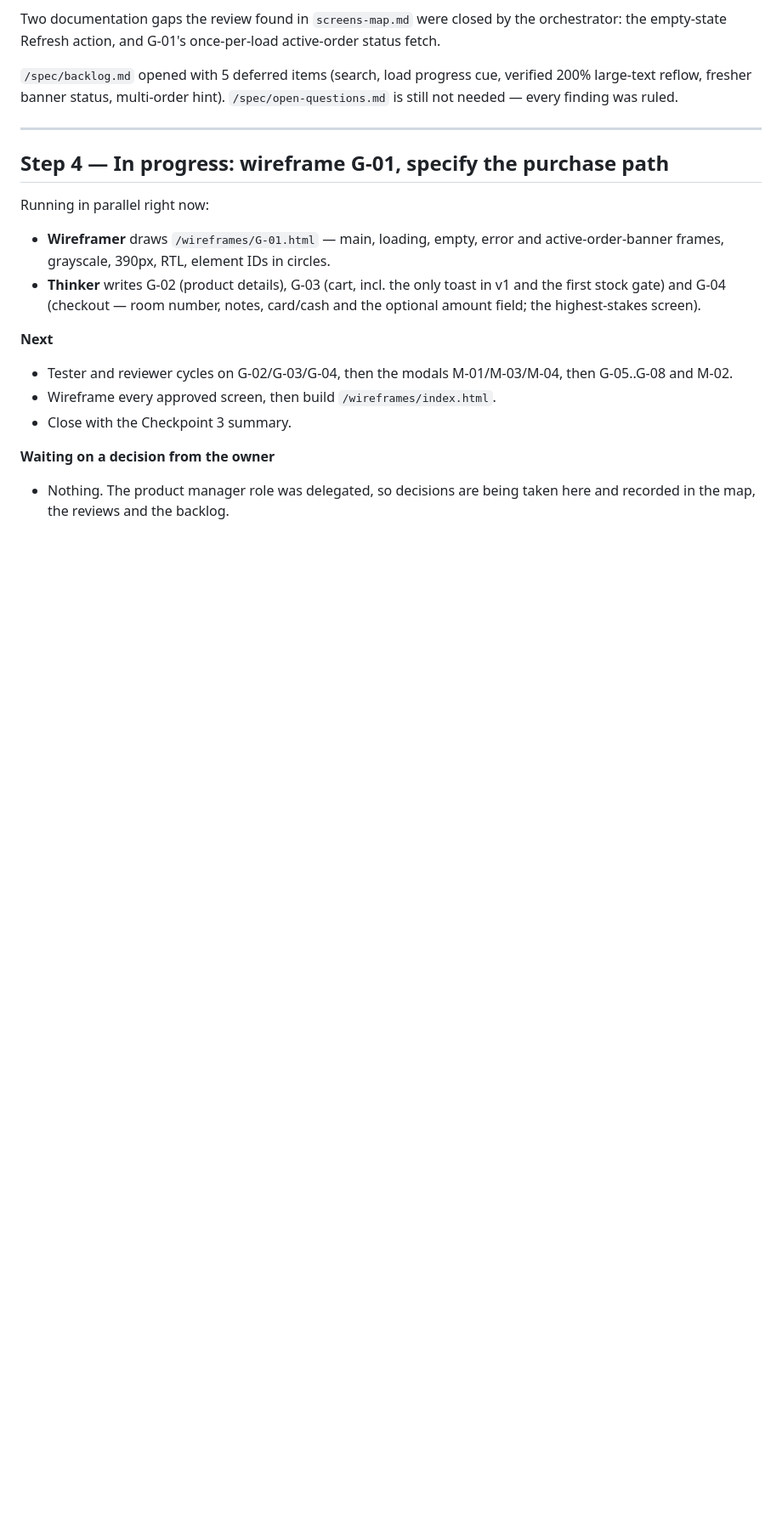
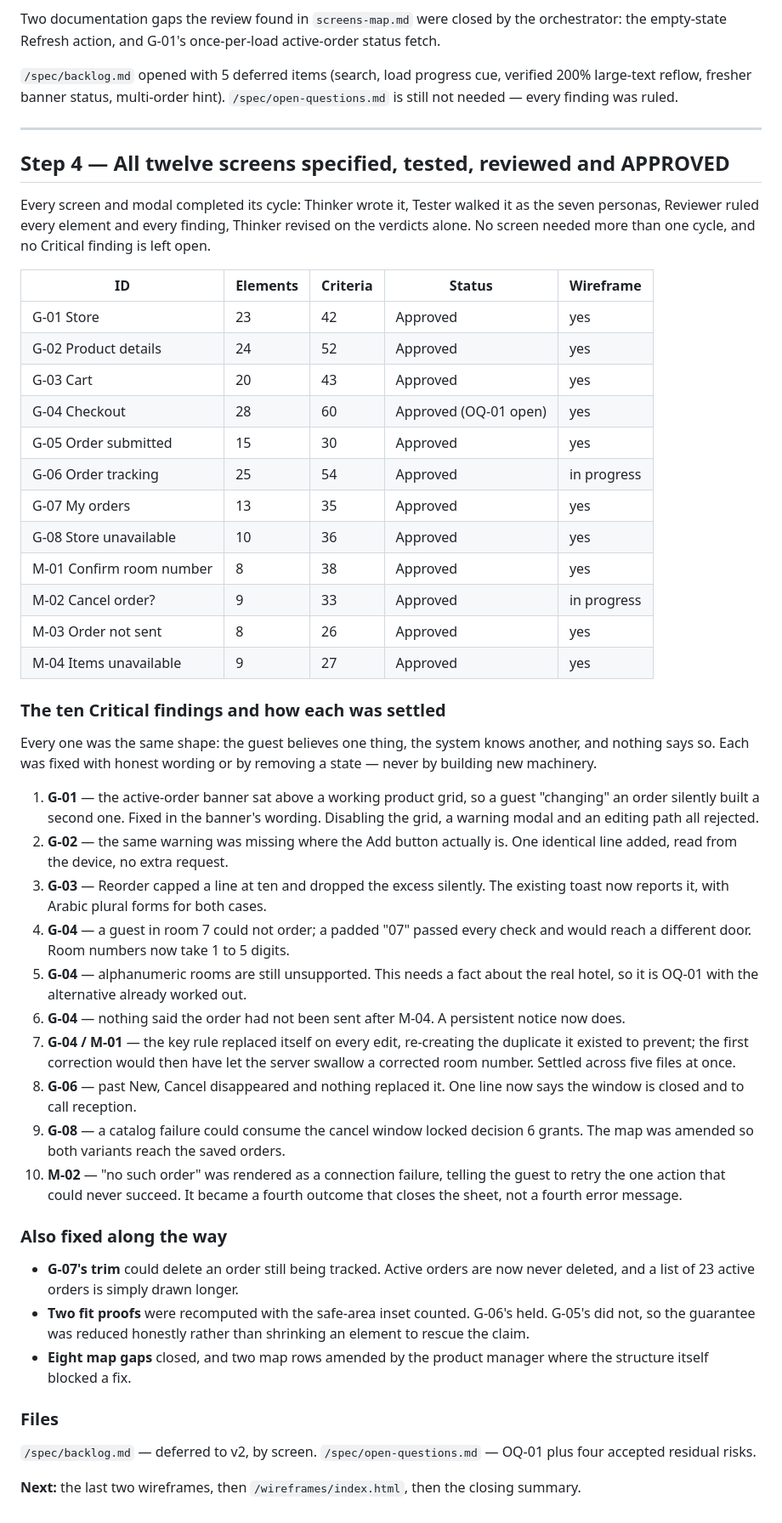
Before and after one commit to hmbu/Purely, a Markdown page: PROGRESS.md, the part around the change. Shown at 85% size. Drawn GitHub-style; blank space fills up the shorter version.

Commit message:
Update PROGRESS: all twelve screens approved
Records the final element and criteria counts per screen, the ten
Critical findings and how each was settled, and the fixes that came
out of the cycles without being Critical.

Co-Authored-By: Claude Opus 5 <noreply@anthropic.com>
Claude-Session: https://claude.ai/code/session_01XUDBpSHyczWbH7yBMpG3An

```diff
--- a/PROGRESS.md
+++ b/PROGRESS.md
@@ -90,21 +90,72 @@ verified 200% large-text reflow, fresher banner status, multi-order hint).
 
 ---
 
-## Step 4 — In progress: wireframe G-01, specify the purchase path
+## Step 4 — All twelve screens specified, tested, reviewed and APPROVED
 
-Running in parallel right now:
-- **Wireframer** draws `/wireframes/G-01.html` — main, loading, empty, error and
-  active-order-banner frames, grayscale, 390px, RTL, element IDs in circles.
-- **Thinker** writes G-02 (product details), G-03 (cart, incl. the only toast in
-  v1 and the first stock gate) and G-04 (checkout — room number, notes,
-  card/cash and the optional amount field; the highest-stakes screen).
+Every screen and modal completed its cycle: Thinker wrote it, Tester walked it
+as the seven personas, Reviewer ruled every element and every finding, Thinker
+revised on the verdicts alone. No screen needed more than one cycle, and no
+Critical finding is left open.
 
-**Next**
-- Tester and reviewer cycles on G-02/G-03/G-04, then the modals M-01/M-03/M-04,
-  then G-05..G-08 and M-02.
-- Wireframe every approved screen, then build `/wireframes/index.html`.
-- Close with the Checkpoint 3 summary.
+| ID | Elements | Criteria | Status | Wireframe |
+|---|---|---|---|---|
+| G-01 Store | 23 | 42 | Approved | yes |
+| G-02 Product details | 24 | 52 | Approved | yes |
+| G-03 Cart | 20 | 43 | Approved | yes |
+| G-04 Checkout | 28 | 60 | Approved (OQ-01 open) | yes |
+| G-05 Order submitted | 15 | 30 | Approved | yes |
+| G-06 Order tracking | 25 | 54 | Approved | in progress |
+| G-07 My orders | 13 | 35 | Approved | yes |
+| G-08 Store unavailable | 10 | 36 | Approved | yes |
+| M-01 Confirm room number | 8 | 38 | Approved | yes |
+| M-02 Cancel order? | 9 | 33 | Approved | in progress |
+| M-03 Order not sent | 8 | 26 | Approved | yes |
+| M-04 Items unavailable | 9 | 27 | Approved | yes |
 
-**Waiting on a decision from the owner**
-- Nothing. The product manager role was delegated, so decisions are being taken
-  here and recorded in the map, the reviews and the backlog.
+### The ten Critical findings and how each was settled
+
+Every one was the same shape: the guest believes one thing, the system knows
+another, and nothing says so. Each was fixed with honest wording or by removing
+a state — never by building new machinery.
+
+1. **G-01** — the active-order banner sat above a working product grid, so a
+   guest "changing" an order silently built a second one. Fixed in the banner's
+   wording. Disabling the grid, a warning modal and an editing path all rejected.
+2. **G-02** — the same warning was missing where the Add button actually is.
+   One identical line added, read from the device, no extra request.
+3. **G-03** — Reorder capped a line at ten and dropped the excess silently.
+   The existing toast now reports it, with Arabic plural forms for both cases.
+4. **G-04** — a guest in room 7 could not order; a padded "07" passed every
+   check and would reach a different door. Room numbers now take 1 to 5 digits.
+5. **G-04** — alphanumeric rooms are still unsupported. This needs a fact about
+   the real hotel, so it is OQ-01 with the alternative already worked out.
+6. **G-04** — nothing said the order had not been sent after M-04. A persistent
+   notice now does.
+7. **G-04 / M-01** — the key rule replaced itself on every edit, re-creating the
+   duplicate it existed to prevent; the first correction would then have let the
+   server swallow a corrected room number. Settled across five files at once.
+8. **G-06** — past New, Cancel disappeared and nothing replaced it. One line now
+   says the window is closed and to call reception.
+9. **G-08** — a catalog failure could consume the cancel window locked decision
+   6 grants. The map was amended so both variants reach the saved orders.
+10. **M-02** — "no such order" was rendered as a connection failure, telling the
+    guest to retry the one action that could never succeed. It became a fourth
+    outcome that closes the sheet, not a fourth error message.
+
+### Also fixed along the way
+
+- **G-07's trim** could delete an order still being tracked. Active orders are
+  now never deleted, and a list of 23 active orders is simply drawn longer.
+- **Two fit proofs** were recomputed with the safe-area inset counted. G-06's
+  held. G-05's did not, so the guarantee was reduced honestly rather than
+  shrinking an element to rescue the claim.
+- **Eight map gaps** closed, and two map rows amended by the product manager
+  where the structure itself blocked a fix.
+
+### Files
+
+`/spec/backlog.md` — deferred to v2, by screen.
+`/spec/open-questions.md` — OQ-01 plus four accepted residual risks.
+
+**Next:** the last two wireframes, then `/wireframes/index.html`, then the
+closing summary.
```
